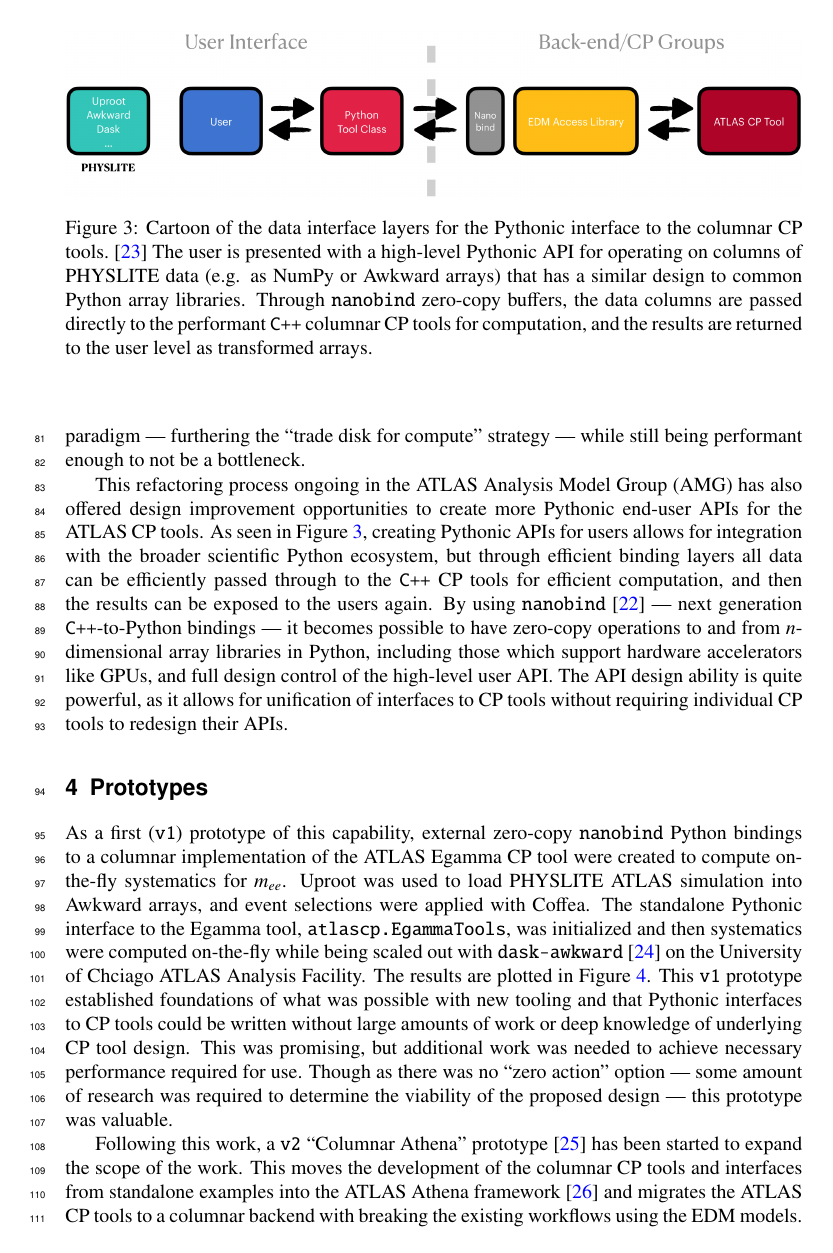
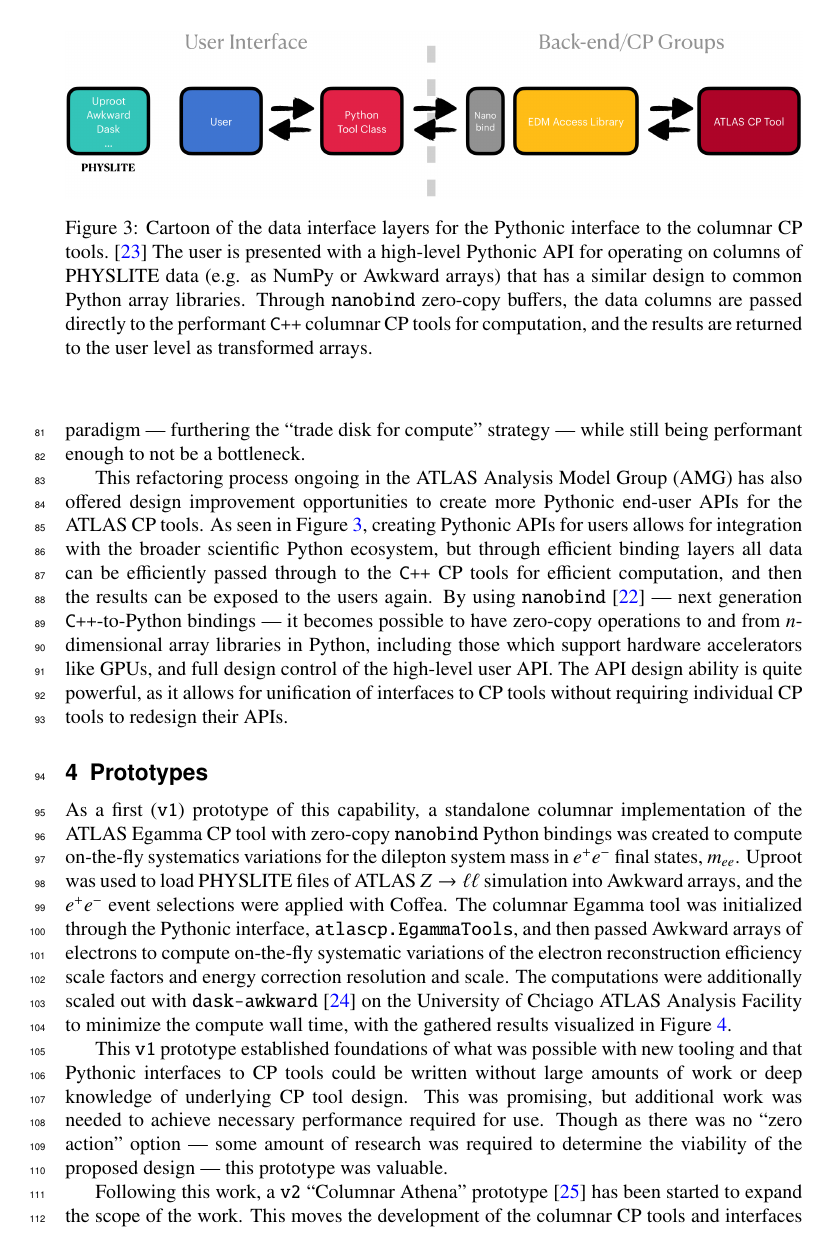
Before and after one commit to matthewfeickert-papers/chep-2024-proceedings-columnar-demonstrator, a LaTeX document (chep_2024_proceedings.tex, which reads src/prototypes.tex): page 4 of 7. Compiled offline with XeLaTeX.

Commit message:
Revise systematics discussion

```diff
--- a/src/prototypes.tex
+++ b/src/prototypes.tex
@@ -1,9 +1,10 @@
 \section{Prototypes}\label{sec:prototypes}
 
-As a first (\texttt{v1}) prototype of this capability, external zero-copy \texttt{nanobind} Python bindings to a columnar implementation of the ATLAS Egamma CP tool were created to compute on-the-fly systematics for $m_{ee}$.
-Uproot was used to load PHYSLITE ATLAS simulation into Awkward arrays, and event selections were applied with Coffea.
-The standalone Pythonic interface to the Egamma tool, \texttt{atlascp.EgammaTools}, was initialized and then systematics were computed on-the-fly while being scaled out with \texttt{dask-awkward}~\cite{dask_awkward_2024} on the University of Chciago ATLAS Analysis Facility.
-The results are plotted in~\Cref{fig:Zee_mc_systematics}.
+As a first (\texttt{v1}) prototype of this capability, a standalone columnar implementation of the ATLAS Egamma CP tool with zero-copy \texttt{nanobind} Python bindings was created to compute on-the-fly systematics variations for the dilepton system mass in $e^{+}e^{-}$ final states, $m_{ee}$.
+Uproot was used to load PHYSLITE files of ATLAS $Z\to \ell\ell$ simulation into Awkward arrays, and the $e^{+}e^{-}$ event selections were applied with Coffea.
+The columnar Egamma tool was initialized through the Pythonic interface, \texttt{atlascp.EgammaTools}, and then passed Awkward arrays of electrons to compute on-the-fly systematic variations of the electron reconstruction efficiency scale factors and energy correction resolution and scale.
+The computations were additionally scaled out with \texttt{dask-awkward}~\cite{dask_awkward_2024} on the University of Chciago ATLAS Analysis Facility to minimize the compute wall time, with the gathered results visualized in~\Cref{fig:Zee_mc_systematics}.
+
 This \texttt{v1} prototype established foundations of what was possible with new tooling and that Pythonic interfaces to CP tools could be written without large amounts of work or deep knowledge of underlying CP tool design.
 This was promising, but additional work was needed to achieve necessary performance required for use.
 Though as there was no ``zero action'' option --- some amount of research was required to determine the viability of the proposed design --- this prototype was valuable.
```
